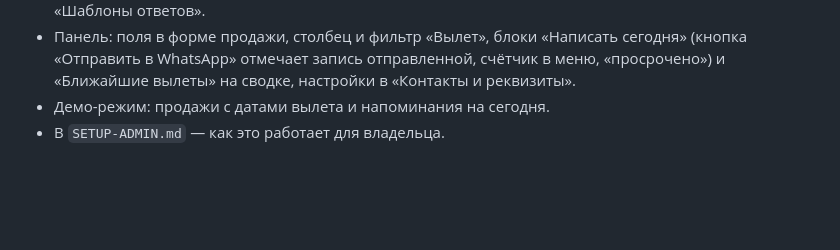
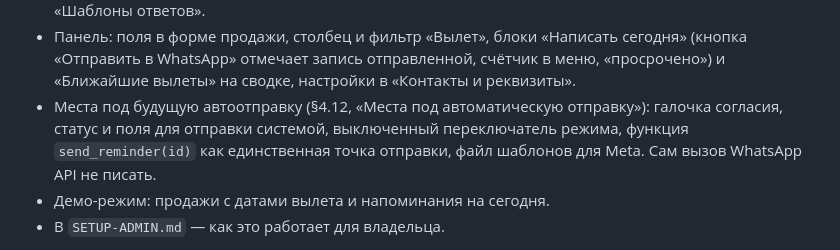
Before and after one commit to lamer1333/sam-travel-site, a Markdown page: TZ-STAGES.md, the part around the change. GitHub-like rendering; blank space fills up the shorter version.

```diff
--- a/TZ-STAGES.md
+++ b/TZ-STAGES.md
@@ -307,6 +307,10 @@
 - Панель: поля в форме продажи, столбец и фильтр «Вылет», блоки «Написать сегодня»
   (кнопка «Отправить в WhatsApp» отмечает запись отправленной, счётчик в меню,
   «просрочено») и «Ближайшие вылеты» на сводке, настройки в «Контакты и реквизиты».
+- Места под будущую автоотправку (§4.12, «Места под автоматическую отправку»): галочка
+  согласия, статус и поля для отправки системой, выключенный переключатель режима,
+  функция `send_reminder(id)` как единственная точка отправки, файл шаблонов для Meta.
+  Сам вызов WhatsApp API не писать.
 - Демо-режим: продажи с датами вылета и напоминания на сегодня.
 - В `SETUP-ADMIN.md` — как это работает для владельца.
 
```
Also changed, not shown: TZ-BACKEND.md (+22 -4 lines).
